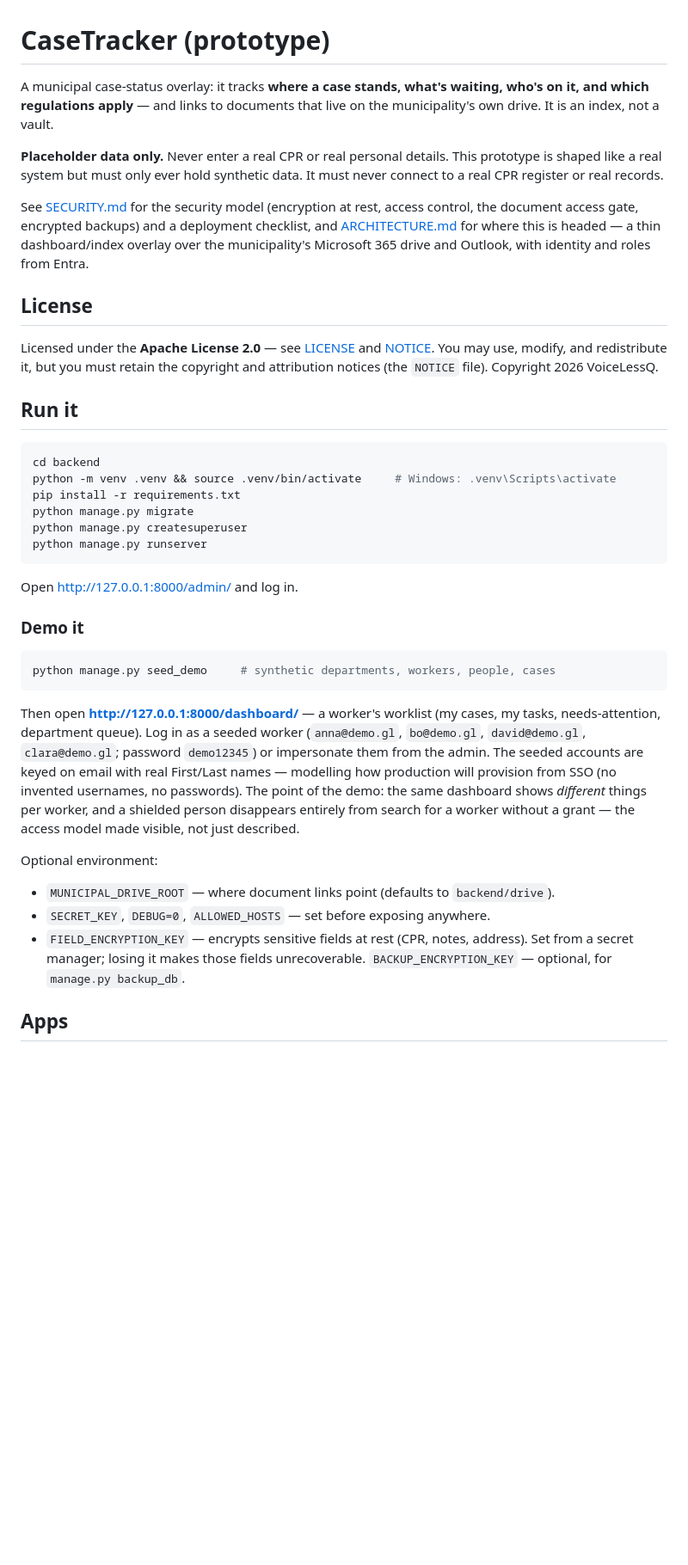
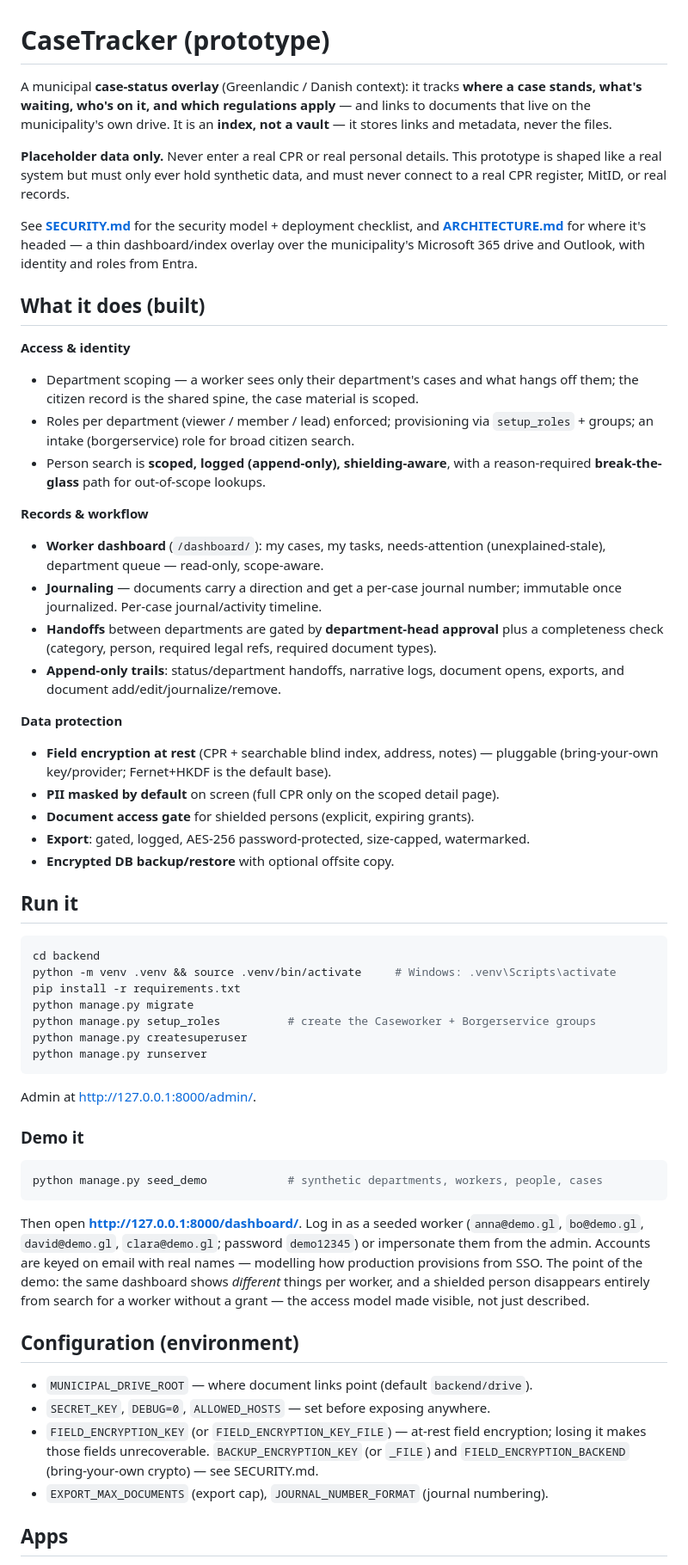
Before and after one commit to VoiceLessQ/casetracker, a Markdown page: README.md, the part around one of its changes. Shown at 86% size. Drawn GitHub-style; blank space fills up the shorter version.

````diff
--- a/README.md
+++ b/README.md
@@ -1,25 +1,47 @@
 # CaseTracker (prototype)
 
-A municipal case-status overlay: it tracks **where a case stands, what's
-waiting, who's on it, and which regulations apply** — and links to documents
-that live on the municipality's own drive. It is an index, not a vault.
+A municipal **case-status overlay** (Greenlandic / Danish context): it tracks
+**where a case stands, what's waiting, who's on it, and which regulations apply**
+— and links to documents that live on the municipality's own drive. It is an
+**index, not a vault** — it stores links and metadata, never the files.
 
-**Placeholder data only.** Never enter a real CPR or real personal details.
-This prototype is shaped like a real system but must only ever hold synthetic
-data. It must never connect to a real CPR register or real records.
+**Placeholder data only.** Never enter a real CPR or real personal details. This
+prototype is shaped like a real system but must only ever hold synthetic data,
+and must never connect to a real CPR register, MitID, or real records.
 
-See [SECURITY.md](SECURITY.md) for the security model (encryption at rest,
-access control, the document access gate, encrypted backups) and a deployment
-checklist, and [ARCHITECTURE.md](ARCHITECTURE.md) for where this is headed — a
-thin dashboard/index overlay over the municipality's Microsoft 365 drive and
-Outlook, with identity and roles from Entra.
+See **[SECURITY.md](SECURITY.md)** for the security model + deployment checklist,
+and **[ARCHITECTURE.md](ARCHITECTURE.md)** for where it's headed — a thin
+dashboard/index overlay over the municipality's Microsoft 365 drive and Outlook,
+with identity and roles from Entra.
 
-## License
+## What it does (built)
 
-Licensed under the **Apache License 2.0** — see [LICENSE](LICENSE) and
-[NOTICE](NOTICE). You may use, modify, and redistribute it, but you must retain
-the copyright and attribution notices (the `NOTICE` file). Copyright 2026
-VoiceLessQ.
+**Access & identity**
+- Department scoping — a worker sees only their department's cases and what hangs
+  off them; the citizen record is the shared spine, the case material is scoped.
+- Roles per department (viewer / member / lead) enforced; provisioning via
+  `setup_roles` + groups; an intake (borgerservice) role for broad citizen search.
+- Person search is **scoped, logged (append-only), shielding-aware**, with a
+  reason-required **break-the-glass** path for out-of-scope lookups.
+
+**Records & workflow**
+- **Worker dashboard** (`/dashboard/`): my cases, my tasks, needs-attention
+  (unexplained-stale), department queue — read-only, scope-aware.
+- **Journaling** — documents carry a direction and get a per-case journal number;
+  immutable once journalized. Per-case journal/activity timeline.
+- **Handoffs** between departments are gated by **department-head approval** plus
+  a completeness check (category, person, required legal refs, required document
+  types).
+- **Append-only trails**: status/department handoffs, narrative logs, document
+  opens, exports, and document add/edit/journalize/remove.
+
+**Data protection**
+- **Field encryption at rest** (CPR + searchable blind index, address, notes) —
+  pluggable (bring-your-own key/provider; Fernet+HKDF is the default base).
+- **PII masked by default** on screen (full CPR only on the scoped detail page).
+- **Document access gate** for shielded persons (explicit, expiring grants).
+- **Export**: gated, logged, AES-256 password-protected, size-capped, watermarked.
+- **Encrypted DB backup/restore** with optional offsite copy.
 
 ## Run it
 
@@ -28,34 +50,36 @@ cd backend
 python -m venv .venv && source .venv/bin/activate     # Windows: .venv\Scripts\activate
 pip install -r requirements.txt
 python manage.py migrate
+python manage.py setup_roles          # create the Caseworker + Borgerservice groups
 python manage.py createsuperuser
 python manage.py runserver
 ```
 
-Open http://127.0.0.1:8000/admin/ and log in.
+Admin at http://127.0.0.1:8000/admin/.
 
 ### Demo it
 
 ```bash
-python manage.py seed_demo     # synthetic departments, workers, people, cases
+python manage.py seed_demo            # synthetic departments, workers, people, cases
 ```
 
-Then open **http://127.0.0.1:8000/dashboard/** — a worker's worklist (my cases,
-my tasks, needs-attention, department queue). Log in as a seeded worker
+Then open **http://127.0.0.1:8000/dashboard/**. Log in as a seeded worker
 (`anna@demo.gl`, `bo@demo.gl`, `david@demo.gl`, `clara@demo.gl`; password
-`demo12345`) or impersonate them from the admin. The seeded accounts are keyed
-on email with real First/Last names — modelling how production will provision
-from SSO (no invented usernames, no passwords). The point of the demo: the same
-dashboard shows *different* things per worker, and a shielded person disappears
-entirely from search for a worker without a grant — the access model made
-visible, not just described.
+`demo12345`) or impersonate them from the admin. Accounts are keyed on email with
+real names — modelling how production provisions from SSO. The point of the demo:
+the same dashboard shows *different* things per worker, and a shielded person
+disappears entirely from search for a worker without a grant — the access model
+made visible, not just described.
 
-Optional environment:
-- `MUNICIPAL_DRIVE_ROOT` — where document links point (defaults to `backend/drive`).
+## Configuration (environment)
+
+- `MUNICIPAL_DRIVE_ROOT` — where document links point (default `backend/drive`).
 - `SECRET_KEY`, `DEBUG=0`, `ALLOWED_HOSTS` — set before exposing anywhere.
-- `FIELD_ENCRYPTION_KEY` — encrypts sensitive fields at rest (CPR, notes,
-  address). Set from a secret manager; losing it makes those fields
-  unrecoverable. `BACKUP_ENCRYPTION_KEY` — optional, for `manage.py backup_db`.
+- `FIELD_ENCRYPTION_KEY` (or `FIELD_ENCRYPTION_KEY_FILE`) — at-rest field
+  encryption; losing it makes those fields unrecoverable. `BACKUP_ENCRYPTION_KEY`
+  (or `_FILE`) and `FIELD_ENCRYPTION_BACKEND` (bring-your-own crypto) — see
+  SECURITY.md.
+- `EXPORT_MAX_DOCUMENTS` (export cap), `JOURNAL_NUMBER_FORMAT` (journal numbering).
 
 ## Apps
 
````
Also changed, not shown: other parts of README.md (+34 -30 lines).
